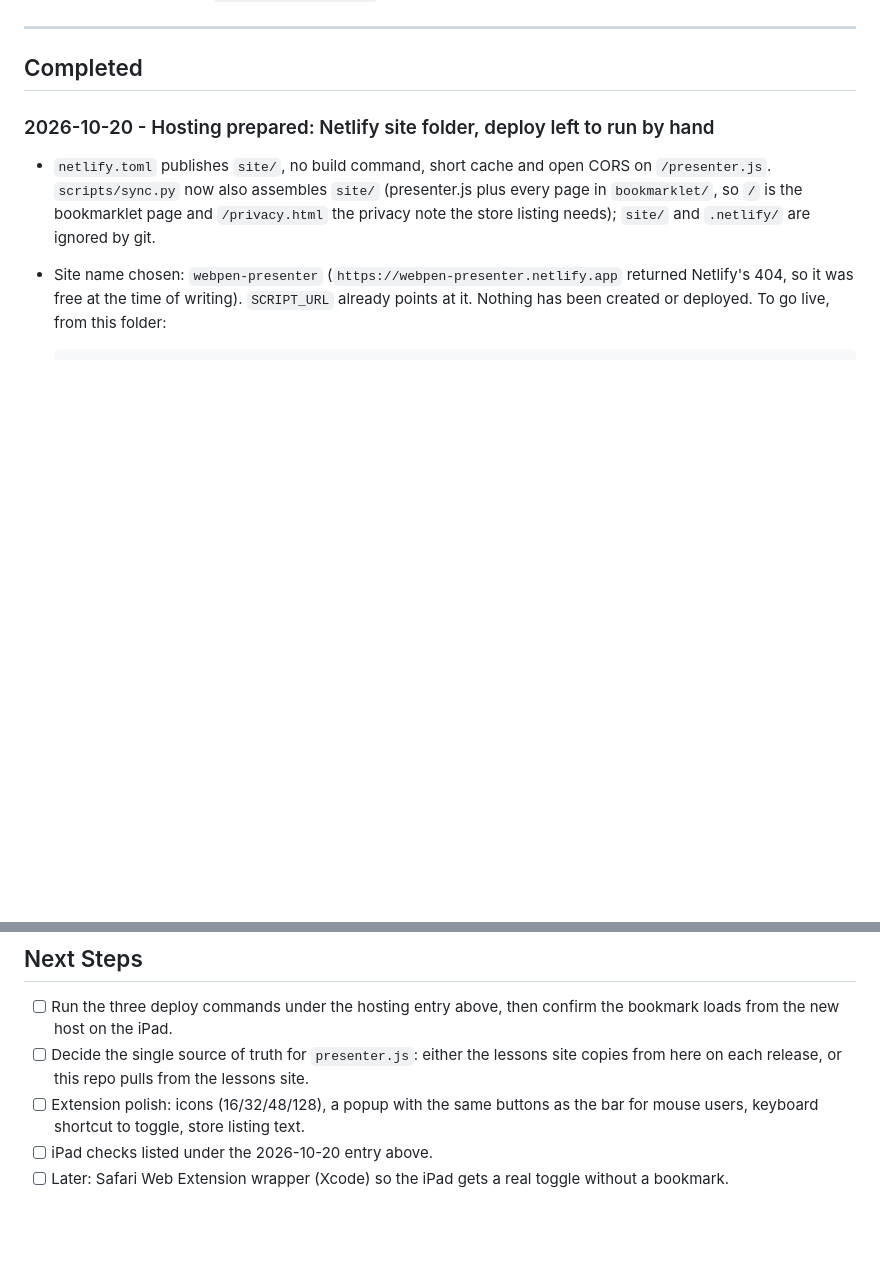
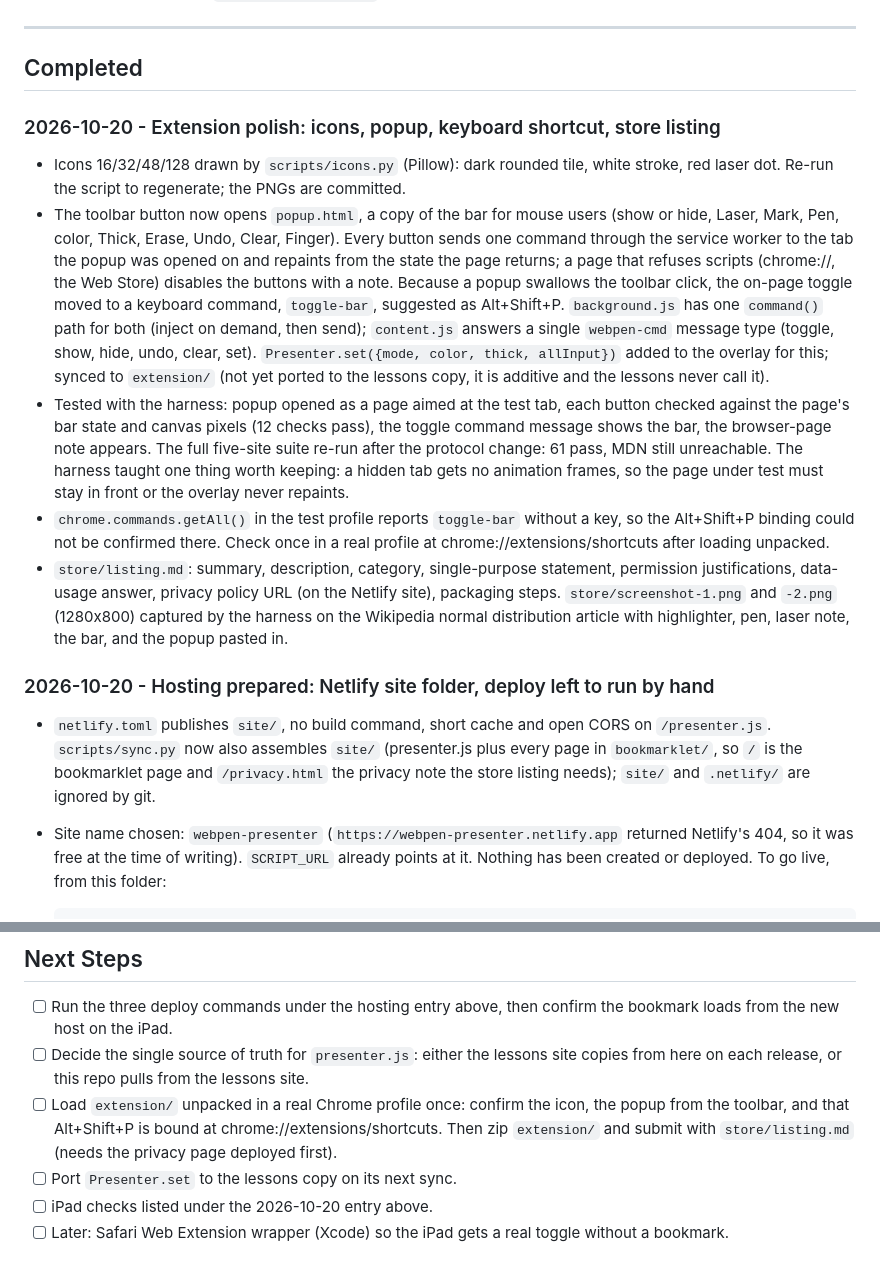
Before and after one commit to mondragon-developer/webpen, a Markdown page: TRACKER.md, 2 parts joined by grey strips. Rendered like a GitHub page; blank space fills up the shorter version.

```diff
--- a/TRACKER.md
+++ b/TRACKER.md
@@ -15,6 +15,36 @@ site (https://statistics-lessons.netlify.app), where the file is also deployed a
 ---
 
 ## Completed
+
+### 2026-10-20 - Extension polish: icons, popup, keyboard shortcut, store listing
+
+- Icons 16/32/48/128 drawn by `scripts/icons.py` (Pillow): dark rounded tile, white
+  stroke, red laser dot. Re-run the script to regenerate; the PNGs are committed.
+- The toolbar button now opens `popup.html`, a copy of the bar for mouse users (show or
+  hide, Laser, Mark, Pen, color, Thick, Erase, Undo, Clear, Finger). Every button sends
+  one command through the service worker to the tab the popup was opened on and
+  repaints from the state the page returns; a page that refuses scripts (chrome://, the
+  Web Store) disables the buttons with a note. Because a popup swallows the toolbar
+  click, the on-page toggle moved to a keyboard command, `toggle-bar`, suggested as
+  Alt+Shift+P. `background.js` has one `command()` path for both (inject on demand,
+  then send); `content.js` answers a single `webpen-cmd` message type (toggle, show,
+  hide, undo, clear, set). `Presenter.set({mode, color, thick, allInput})` added to the
+  overlay for this; synced to `extension/` (not yet ported to the lessons copy, it is
+  additive and the lessons never call it).
+- Tested with the harness: popup opened as a page aimed at the test tab, each button
+  checked against the page's bar state and canvas pixels (12 checks pass), the toggle
+  command message shows the bar, the browser-page note appears. The full five-site
+  suite re-run after the protocol change: 61 pass, MDN still unreachable. The harness
+  taught one thing worth keeping: a hidden tab gets no animation frames, so the page
+  under test must stay in front or the overlay never repaints.
+- `chrome.commands.getAll()` in the test profile reports `toggle-bar` without a key, so
+  the Alt+Shift+P binding could not be confirmed there. Check once in a real profile at
+  chrome://extensions/shortcuts after loading unpacked.
+- `store/listing.md`: summary, description, category, single-purpose statement,
+  permission justifications, data-usage answer, privacy policy URL (on the Netlify site),
+  packaging steps. `store/screenshot-1.png` and `-2.png` (1280x800) captured by the
+  harness on the Wikipedia normal distribution article with highlighter, pen, laser note,
+  the bar, and the popup pasted in.
 
 ### 2026-10-20 - Hosting prepared: Netlify site folder, deploy left to run by hand
 
@@ -128,8 +158,11 @@ site (https://statistics-lessons.netlify.app), where the file is also deployed a
       bookmark loads from the new host on the iPad.
 - [ ] Decide the single source of truth for `presenter.js`: either the lessons site
       copies from here on each release, or this repo pulls from the lessons site.
-- [ ] Extension polish: icons (16/32/48/128), a popup with the same buttons as the bar
-      for mouse users, keyboard shortcut to toggle, store listing text.
+- [ ] Load `extension/` unpacked in a real Chrome profile once: confirm the icon, the
+      popup from the toolbar, and that Alt+Shift+P is bound at chrome://extensions/shortcuts.
+      Then zip `extension/` and submit with `store/listing.md` (needs the privacy page
+      deployed first).
+- [ ] Port `Presenter.set` to the lessons copy on its next sync.
 - [ ] iPad checks listed under the 2026-10-20 entry above.
 - [ ] Later: Safari Web Extension wrapper (Xcode) so the iPad gets a real toggle
       without a bookmark.
```
Also changed, not shown: README.md (+12 -9 lines), store/listing.md (added, +78 -0 lines), store/screenshot-1.png (added), store/screenshot-2.png (added), 12 other files.
